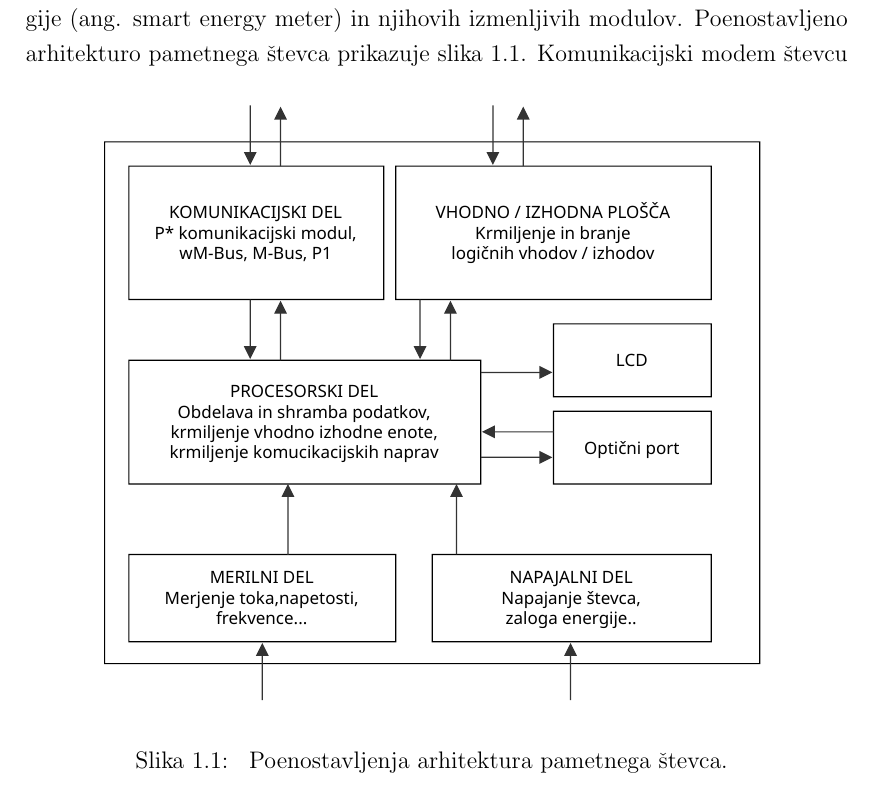
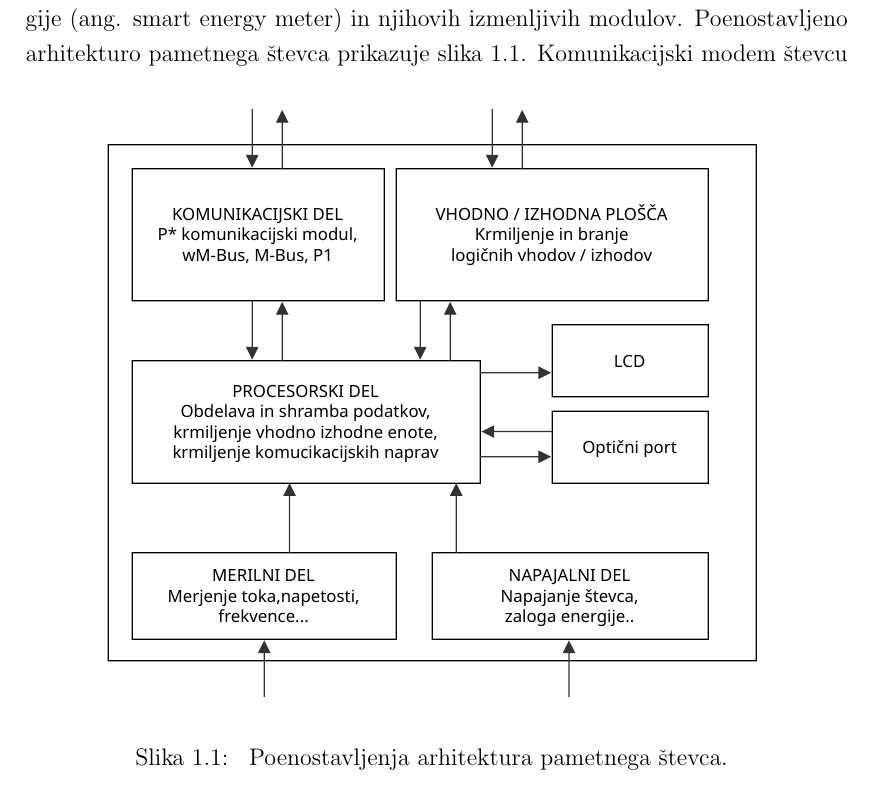
Before and after one commit to harka069/mag, a LaTeX thesis (magisterska.tex): part of page 19 of 25, cut so that both start at the same text. Compiled offline with pdfLaTeX.

Commit message:
Updates from Overleaf

```diff
--- a/magisterska.tex
+++ b/magisterska.tex
@@ -194,7 +194,7 @@ Razvoj in raziskave, ki se ukvarja z razvojem pametnih števcev električne ener
 (ang. smart energy meter) in njihovih izmenljivih modulov. Poenostavljeno arhitekturo pametnega števca prikazuje slika \ref{blok_shema_stevec}.
 \begin{figure}[h]
     \centering
-    \includesvg[width=0.8\columnwidth]{Slike/blok_shema_stevc.svg}
+    \includesvg[scale=0.8]{Slike/blok_shema_stevc.svg}
     \caption{\label{blok_shema_stevec} Poenostavljenja arhitektura pametnega števca. }
 \end{figure}
 Komunikacijski modem števcu omogoča naslednje funkcije:
```
Also changed, not shown: Slike/blok_shema_stevc..pdf (deleted).
